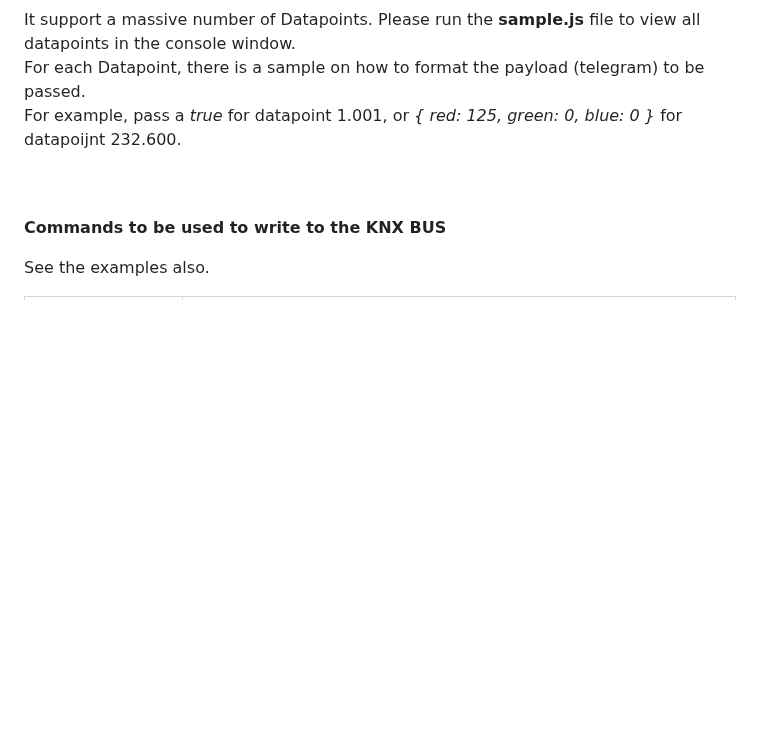
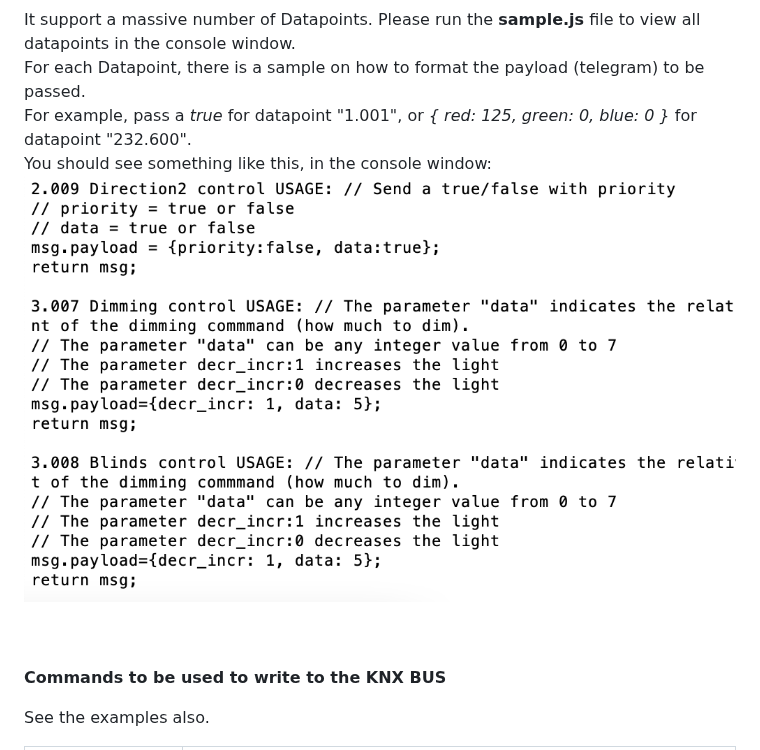
Before and after one commit to Supergiovane/KNXUltimate, a Markdown page: README.md, the part around the change. GitHub-like rendering; pictures changed too: img/dpt.png (added); blank space fills up the shorter version.

```diff
--- a/README.md
+++ b/README.md
@@ -52,7 +52,9 @@ Control your KNX intallation via Node.js!
 
 It support a massive number of Datapoints. Please run the **sample.js** file to view all datapoints in the console window.<br/>
 For each Datapoint, there is a sample on how to format the payload (telegram) to be passed.<br/>
-For example, pass a *true* for datapoint 1.001, or *{ red: 125, green: 0, blue: 0 }* for datapoijnt 232.600.<br/>
+For example, pass a *true* for datapoint "1.001", or *{ red: 125, green: 0, blue: 0 }* for datapoint "232.600".<br/>
+You should see something like this, in the console window:
+![dpe](img/dpt.png)
 
 <br/>
 <br/>
```
